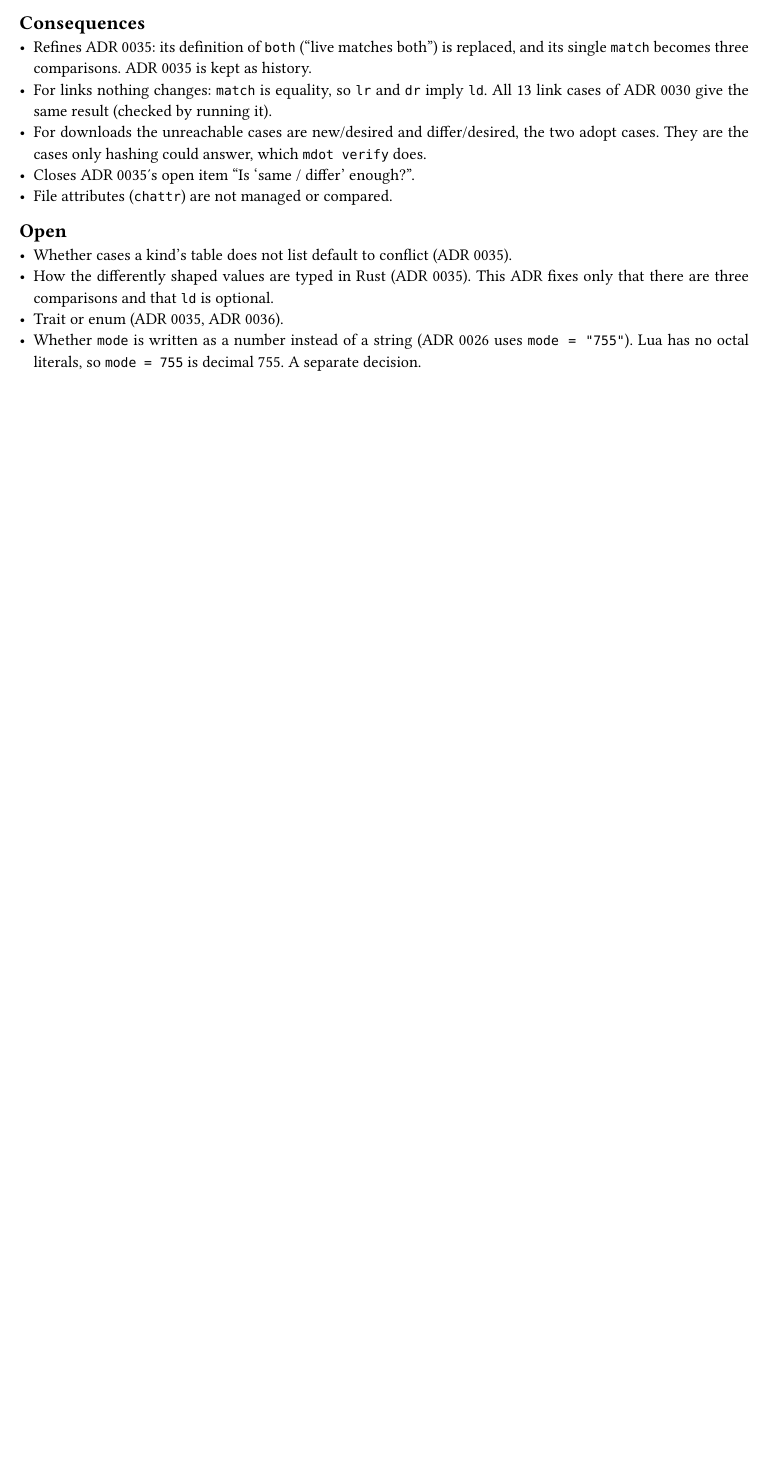
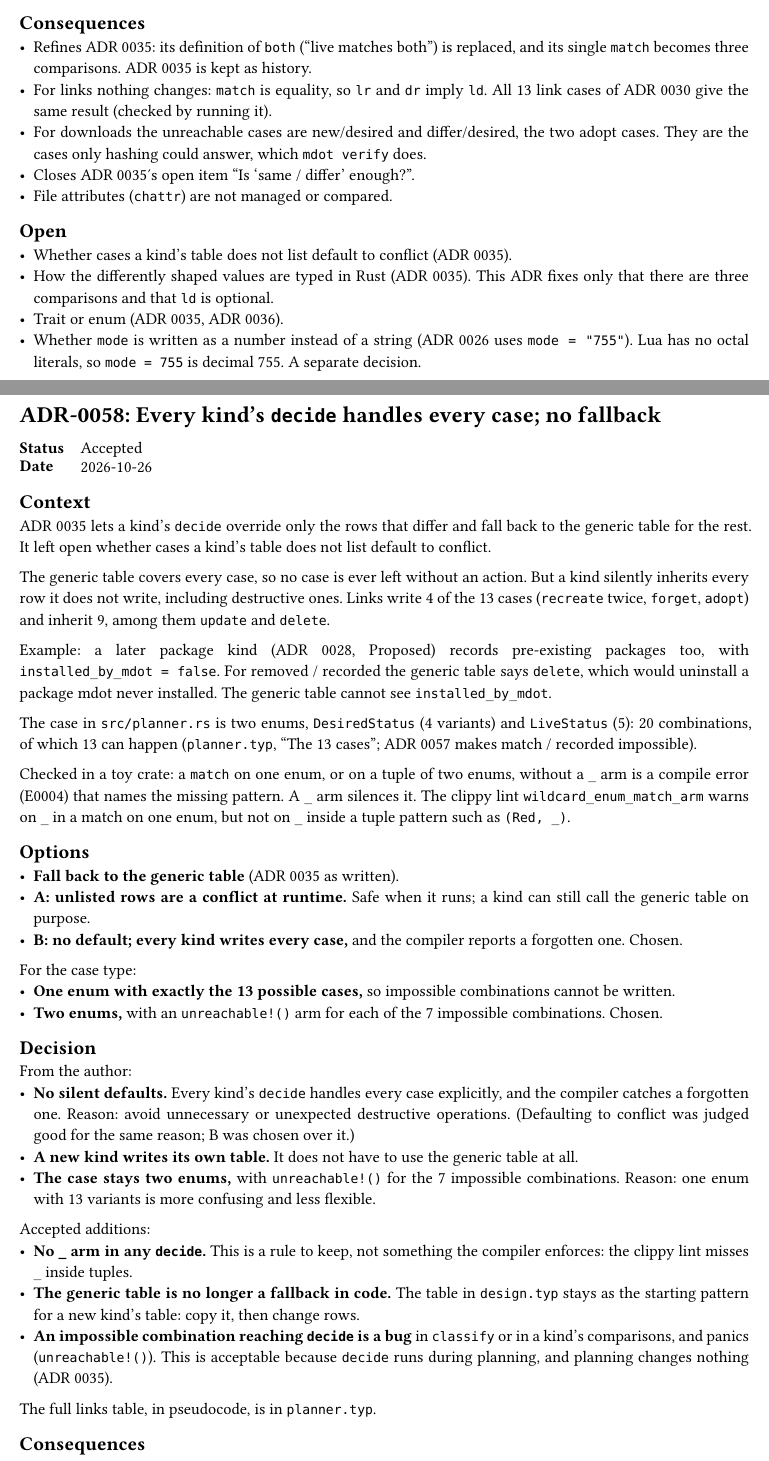
Before and after one commit to NexushasTaken/mdot, a Typst document (docs/adr/main.typ, which reads docs/adr/0058-every-kind-decides-every-case.typ): part of page 85 of 85 before the commit and two parts of pages 89 and 90 of 91 after it, the two joined at a grey line, cut so that both start at the same text, the shorter picture padded with empty space. Compiled offline with Typst 0.15.

Commit message:
docs(adr): add ADR 0058 so every kind decides every case
Drop the generic-table fallback: each kind's decide handles all cases
explicitly, with no `_` arm, so a forgotten case is a compile error
instead of a silent update or delete. Impossible combinations of the
two case enums are unreachable!(). Write the full links table out in
planner.typ.

Co-Authored-By: Claude Opus 5.5 <noreply@anthropic.com>

```diff
--- /dev/null
+++ b/docs/adr/0058-every-kind-decides-every-case.typ
@@ -0,0 +1,58 @@
+#import "../template.typ": adr
+
+#adr(number: 58, title: [Every kind's `decide` handles every case; no fallback], status: [Accepted], date: [2026-10-26])[
+= Context
+ADR 0035 lets a kind's `decide` override only the rows that differ and fall back to the generic
+table for the rest. It left open whether cases a kind's table does not list default to conflict.
+
+The generic table covers every case, so no case is ever left without an action. But a kind silently
+inherits every row it does not write, including destructive ones. Links write 4 of the 13 cases
+(`recreate` twice, `forget`, `adopt`) and inherit 9, among them `update` and `delete`.
+
+Example: a later package kind (ADR 0028, Proposed) records pre-existing packages too, with
+`installed_by_mdot = false`. For removed / recorded the generic table says `delete`, which would
+uninstall a package mdot never installed. The generic table cannot see `installed_by_mdot`.
+
+The case in `src/planner.rs` is two enums, `DesiredStatus` (4 variants) and `LiveStatus` (5): 20
+combinations, of which 13 can happen (`planner.typ`, "The 13 cases"; ADR 0057 makes match /
+recorded impossible).
+
+Checked in a toy crate: a `match` on one enum, or on a tuple of two enums, without a `_` arm is a
+compile error (E0004) that names the missing pattern. A `_` arm silences it. The clippy lint
+`wildcard_enum_match_arm` warns on `_` in a match on one enum, but not on `_` inside a tuple pattern
+such as `(Red, _)`.
+
+= Options
+- *Fall back to the generic table* (ADR 0035 as written).
+- *A: unlisted rows are a conflict at runtime.* Safe when it runs; a kind can still call the generic
+  table on purpose.
+- *B: no default; every kind writes every case,* and the compiler reports a forgotten one. Chosen.
+
+For the case type:
+- *One enum with exactly the 13 possible cases,* so impossible combinations cannot be written.
+- *Two enums,* with an `unreachable!()` arm for each of the 7 impossible combinations. Chosen.
+
+= Decision
+From the author:
+- *No silent defaults.* Every kind's `decide` handles every case explicitly, and the compiler catches
+  a forgotten one. Reason: avoid unnecessary or unexpected destructive operations. (Defaulting to
+  conflict was judged good for the same reason; B was chosen over it.)
+- *A new kind writes its own table.* It does not have to use the generic table at all.
+- *The case stays two enums,* with `unreachable!()` for the 7 impossible combinations. Reason: one
+  enum with 13 variants is more confusing and less flexible.
+
+Accepted additions:
+- *No `_` arm in any `decide`.* This is a rule to keep, not something the compiler enforces: the
+  clippy lint misses `_` inside tuples.
+- *The generic table is no longer a fallback in code.* The table in `design.typ` stays as the
+  starting pattern for a new kind's table: copy it, then change rows.
+- *An impossible combination reaching `decide` is a bug* in `classify` or in a kind's comparisons,
+  and panics (`unreachable!()`). This is acceptable because `decide` runs during planning, and
+  planning changes nothing (ADR 0035).
+
+The full links table, in pseudocode, is in `planner.typ`.
+
+= Consequences
+- Refines ADR 0035: "falls back to the generic table for the rows it does not override" no longer
+  holds. ADR 0035 is kept as history.
+- Closes ADR 0035's open item on cases a kind's table does not list.
@@ -0,0 +64,6 @@
+= Open
+- *How information that is not in the case reaches `decide`.* The `on_remove` policy (ADR 0011,
+  open in ADR 0054) and a package's `installed_by_mdot` (ADR 0028) both change the answer for
+  removed / recorded.
+- How the differently shaped values are typed in Rust, and trait or enum (ADR 0035, ADR 0057).
+]
--- a/docs/adr/main.typ
+++ b/docs/adr/main.typ
@@ -74,6 +74,7 @@ directory and is collected here.
   link(<adr-0055>)[0055], [The spec is not part of the resource ID; the record stores its owner], [Accepted],
   link(<adr-0056>)[0056], [IDs use the expanded, absolute, lexically normal path], [Accepted],
   link(<adr-0057>)[0057], [Classify compares each pair on its own; live vs desired is optional], [Accepted],
+  link(<adr-0058>)[0058], [Every kind's `decide` handles every case; no fallback], [Accepted],
 )
 
 #include "0001-fresh-design-not-comtrya-port.typ"
```
Also changed, not shown: docs/planner.typ (+36 -15 lines), docs/adr/0058-every-kind-decides-every-case.typ (5 more changed lines), docs/adr/main.typ (3 more changed lines).
